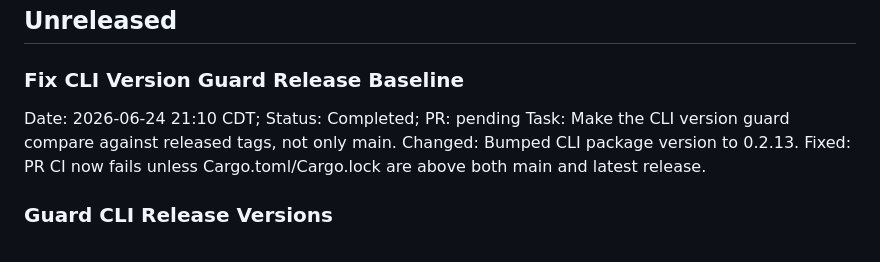
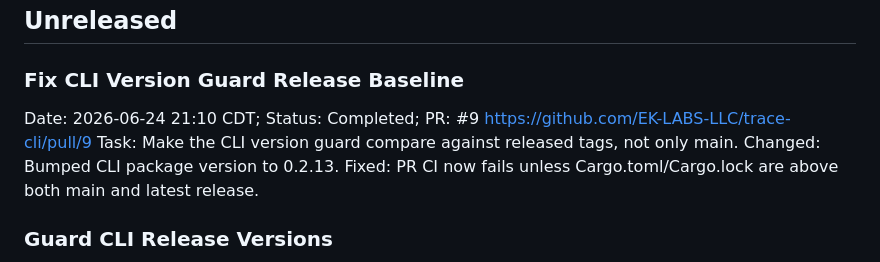
Before and after one commit to EK-LABS-LLC/pulse, a Markdown page: crates/pulse-cli/CHANGELOG.md, the part around the change. Drawn GitHub-style.

Commit message:
docs(changelog): record cli release guard pr

```diff
--- a/crates/pulse-cli/CHANGELOG.md
+++ b/crates/pulse-cli/CHANGELOG.md
@@ -4,7 +4,7 @@
 
 ### Fix CLI Version Guard Release Baseline
 
-Date: 2026-06-24 21:10 CDT; Status: Completed; PR: pending
+Date: 2026-06-24 21:10 CDT; Status: Completed; PR: #9 https://github.com/EK-LABS-LLC/trace-cli/pull/9
 Task: Make the CLI version guard compare against released tags, not only main.
 Changed: Bumped CLI package version to 0.2.13.
 Fixed: PR CI now fails unless Cargo.toml/Cargo.lock are above both main and latest release.
```
